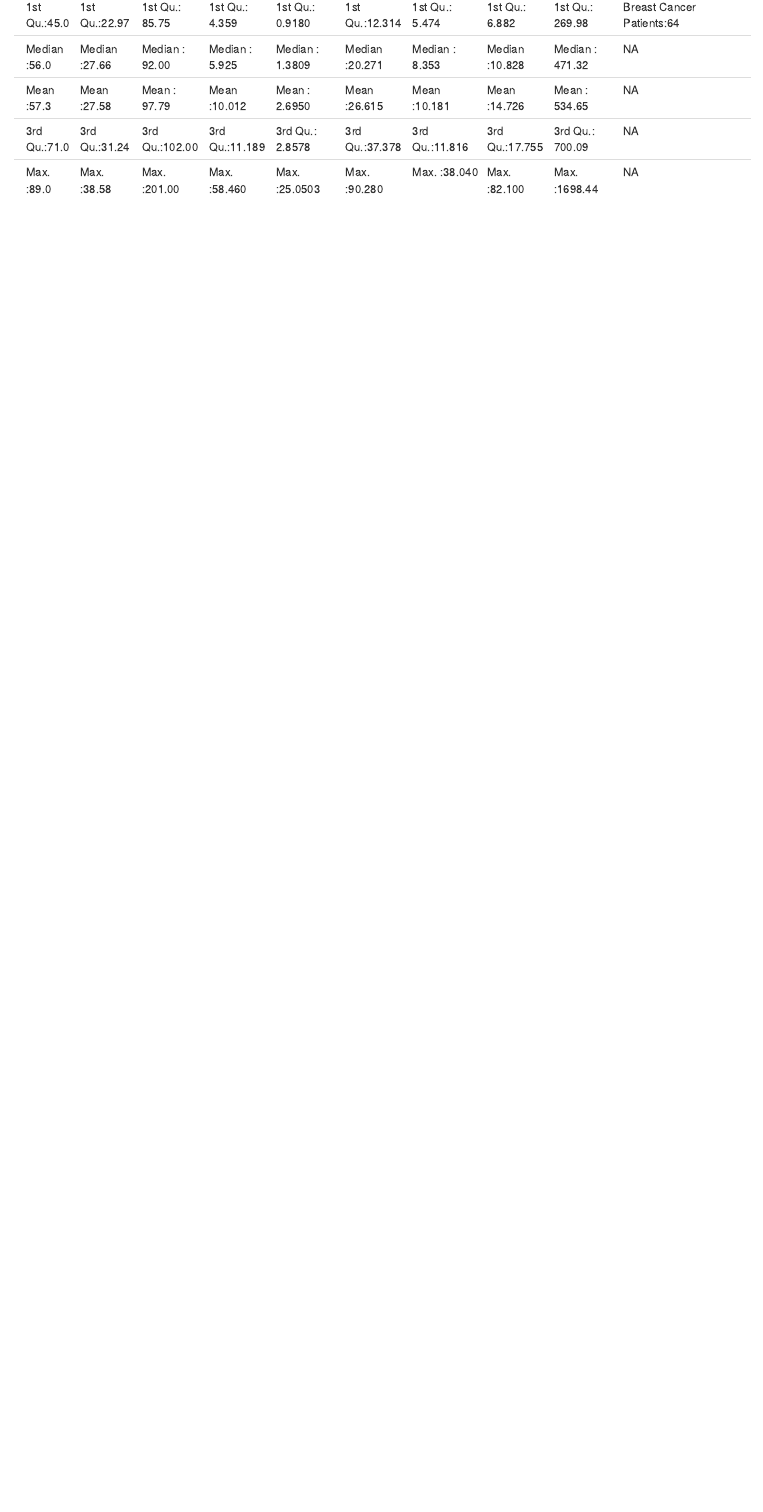
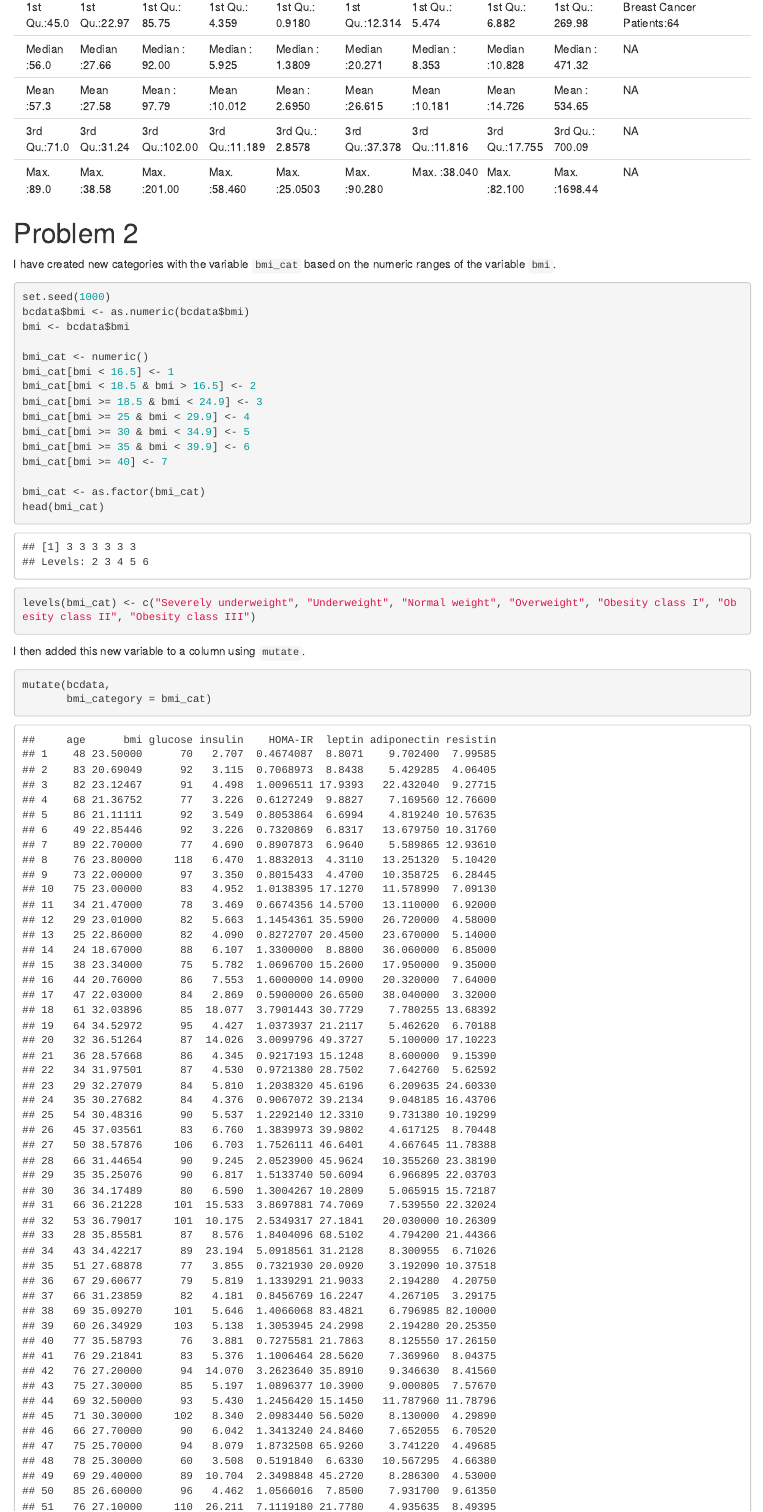
Before and after one commit to taraahi/P8451, an R Markdown document (Assignment1.Rmd): the page in a window 1100 px wide, from 1580 px down. The pictures show the output file Assignment1.html that the author committed with the source, opened offline.

Commit message:
Problem 3

````diff
--- a/Assignment1.Rmd
+++ b/Assignment1.Rmd
@@ -44,3 +44,32 @@ summary_df = summary(bcdata)
 
 knitr::kable(summary_df)
 ```
+
+# Problem 2
+
+I have created new categories with the variable `bmi_cat` based on the numeric ranges of the variable `bmi`.
+
+```{r}
+set.seed(1000)
+bcdata$bmi <- as.numeric(bcdata$bmi)
+bmi <- bcdata$bmi
+
+bmi_cat <- numeric()
+bmi_cat[bmi < 16.5] <- 1
+bmi_cat[bmi < 18.5 & bmi > 16.5] <- 2
+bmi_cat[bmi >= 18.5 & bmi < 24.9] <- 3
+bmi_cat[bmi >= 25 & bmi < 29.9] <- 4
+bmi_cat[bmi >= 30 & bmi < 34.9] <- 5
+bmi_cat[bmi >= 35 & bmi < 39.9] <- 6
+bmi_cat[bmi >= 40] <- 7
+
+bmi_cat <- as.factor(bmi_cat)
+head(bmi_cat)
+levels(bmi_cat) <- c("Severely underweight", "Underweight", "Normal weight", "Overweight", "Obesity class I", "Obesity class II", "Obesity class III")
+```
+
+I then added this new variable to a column using `mutate`.
+
+```{r}
+mutate(bcdata,
+       bmi_category = bmi_cat)
````
Also changed, not shown: Assignment1.html, Assignment1.Rmd (20 more changed lines).
